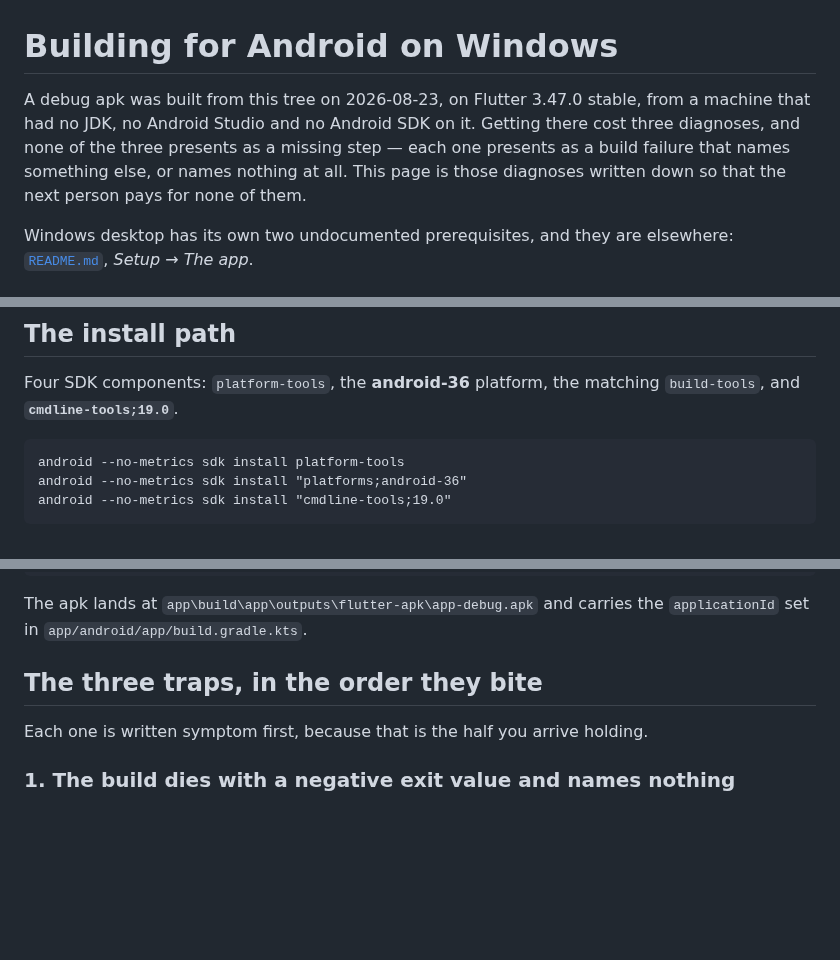
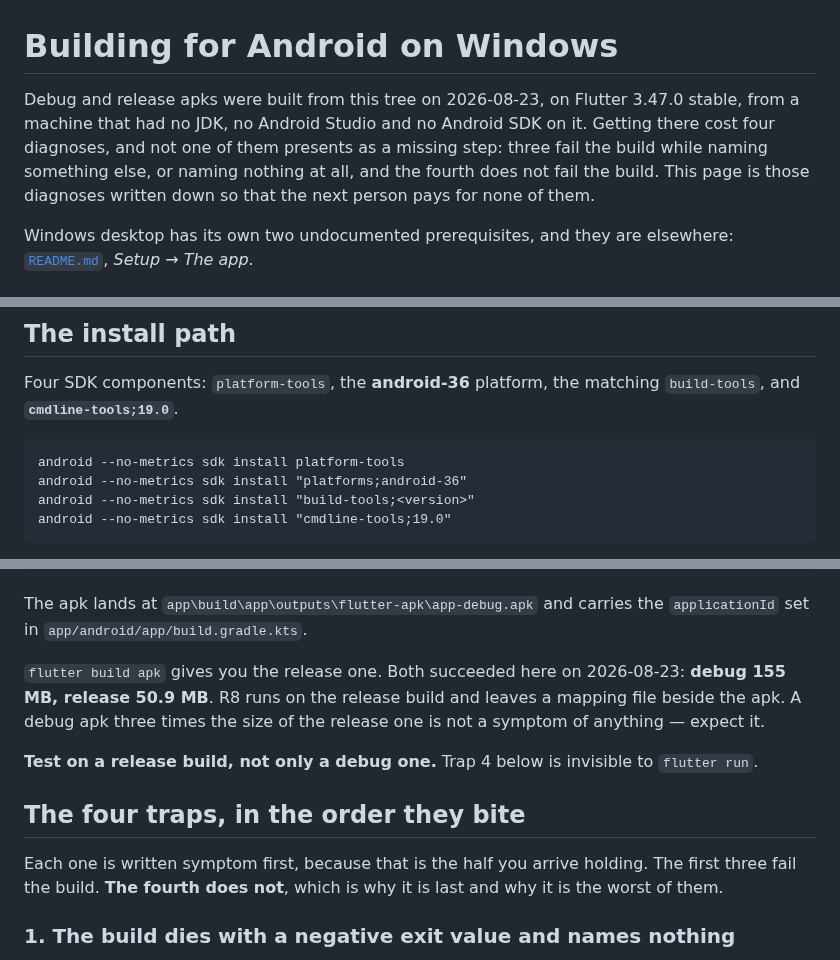
Before and after one commit to shinKatana0/shelfscan, a Markdown page: doc/android-build.md, 3 parts joined by grey strips. Rendered like a GitHub page; blank space fills up the shorter version.

````diff
--- a/doc/android-build.md
+++ b/doc/android-build.md
@@ -1,11 +1,11 @@
 # Building for Android on Windows
 
-A debug apk was built from this tree on 2026-08-23, on Flutter 3.47.0 stable,
-from a machine that had no JDK, no Android Studio and no Android SDK on it.
-Getting there cost three diagnoses, and none of the three presents as a missing
-step — each one presents as a build failure that names something else, or names
-nothing at all. This page is those diagnoses written down so that the next
-person pays for none of them.
+Debug and release apks were built from this tree on 2026-08-23, on Flutter
+3.47.0 stable, from a machine that had no JDK, no Android Studio and no Android
+SDK on it. Getting there cost four diagnoses, and not one of them presents as a
+missing step: three fail the build while naming something else, or naming
+nothing at all, and the fourth does not fail the build. This page is those
+diagnoses written down so that the next person pays for none of them.
 
 Windows desktop has its own two undocumented prerequisites, and they are
 elsewhere: [`README.md`](../README.md), *Setup → The app*.
@@ -39,6 +39,7 @@ matching `build-tools`, and **`cmdline-tools;19.0`**.
 ```
 android --no-metrics sdk install platform-tools
 android --no-metrics sdk install "platforms;android-36"
+android --no-metrics sdk install "build-tools;<version>"
 android --no-metrics sdk install "cmdline-tools;19.0"
 ```
 
@@ -78,10 +79,19 @@ flutter build apk --debug
 The apk lands at `app\build\app\outputs\flutter-apk\app-debug.apk` and carries
 the `applicationId` set in `app/android/app/build.gradle.kts`.
 
-## The three traps, in the order they bite
+`flutter build apk` gives you the release one. Both succeeded here on
+2026-08-23: **debug 155 MB, release 50.9 MB**. R8 runs on the release build and
+leaves a mapping file beside the apk. A debug apk three times the size of the
+release one is not a symptom of anything — expect it.
+
+**Test on a release build, not only a debug one.** Trap 4 below is invisible to
+`flutter run`.
+
+## The four traps, in the order they bite
 
 Each one is written symptom first, because that is the half you arrive
-holding.
+holding. The first three fail the build. **The fourth does not**, which is why
+it is last and why it is the worst of them.
 
 ### 1. The build dies with a negative exit value and names nothing
 
````
Also changed, not shown: other parts of doc/android-build.md (+51 -1 lines), CONTRIBUTING.md (+6 -4 lines).
